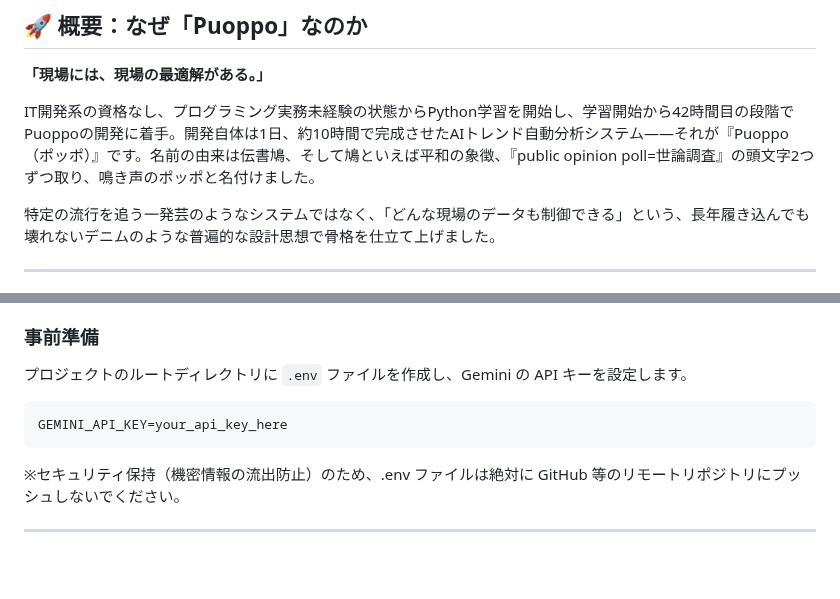
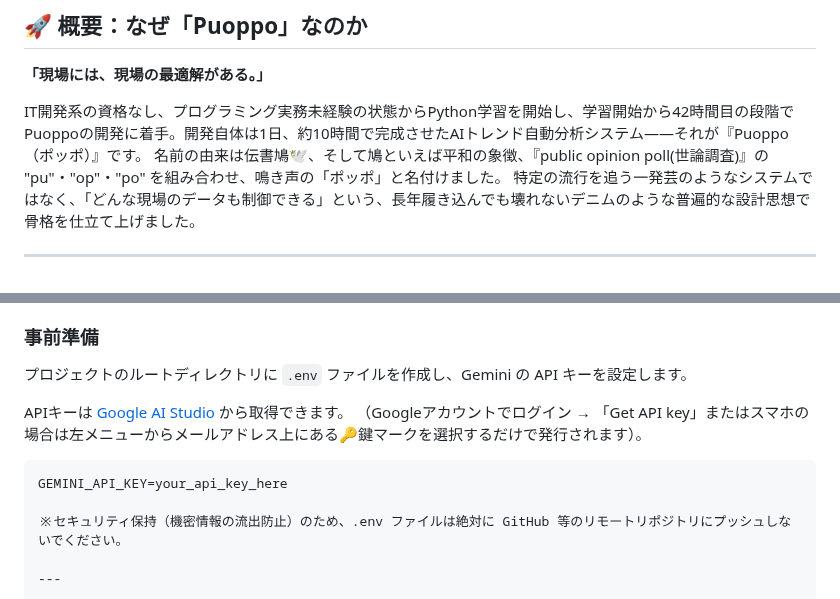
Before and after one commit to tosane932/puoppo_app, a Markdown page: README.md, 2 parts joined by grey strips. Drawn GitHub-style; blank space fills up the shorter version.

Commit message:
README.md の更新

````diff
--- a/README.md
+++ b/README.md
@@ -4,8 +4,8 @@
 
 **「現場には、現場の最適解がある。」**
 
-IT開発系の資格なし、プログラミング実務未経験の状態からPython学習を開始し、学習開始から42時間目の段階でPuoppoの開発に着手。開発自体は1日、約10時間で完成させたAIトレンド自動分析システム――それが『Puoppo（ポッポ）』です。名前の由来は伝書鳩、そして鳩といえば平和の象徴、『public opinion poll=世論調査』の頭文字2つずつ取り、鳴き声のポッポと名付けました。
-
+IT開発系の資格なし、プログラミング実務未経験の状態からPython学習を開始し、学習開始から42時間目の段階でPuoppoの開発に着手。開発自体は1日、約10時間で完成させたAIトレンド自動分析システム――それが『Puoppo（ポッポ）』です。
+名前の由来は伝書鳩🕊️、そして鳩といえば平和の象徴、『public opinion poll(世論調査)』の "pu"・"op"・"po" を組み合わせ、鳴き声の「ポッポ」と名付けました。
 特定の流行を追う一発芸のようなシステムではなく、「どんな現場のデータも制御できる」という、長年履き込んでも壊れないデニムのような普遍的な設計思想で骨格を仕立て上げました。
 
 ---
@@ -46,9 +46,11 @@ PCのローカル環境に直接インストールして動かす方法と、環
 
 プロジェクトのルートディレクトリに `.env` ファイルを作成し、Gemini の API キーを設定します。
 
+APIキーは [Google AI Studio](https://aistudio.google.com/apps?source=user&tag=created-by-you) から取得できます。
+（Googleアカウントでログイン → 「Get API key」またはスマホの場合は左メニューからメールアドレス上にある🔑鍵マークを選択するだけで発行されます）。
+
 ```text
 GEMINI_API_KEY=your_api_key_here
-```
 
 ※セキュリティ保持（機密情報の流出防止）のため、.env ファイルは絶対に GitHub 等のリモートリポジトリにプッシュしないでください。
 
````
